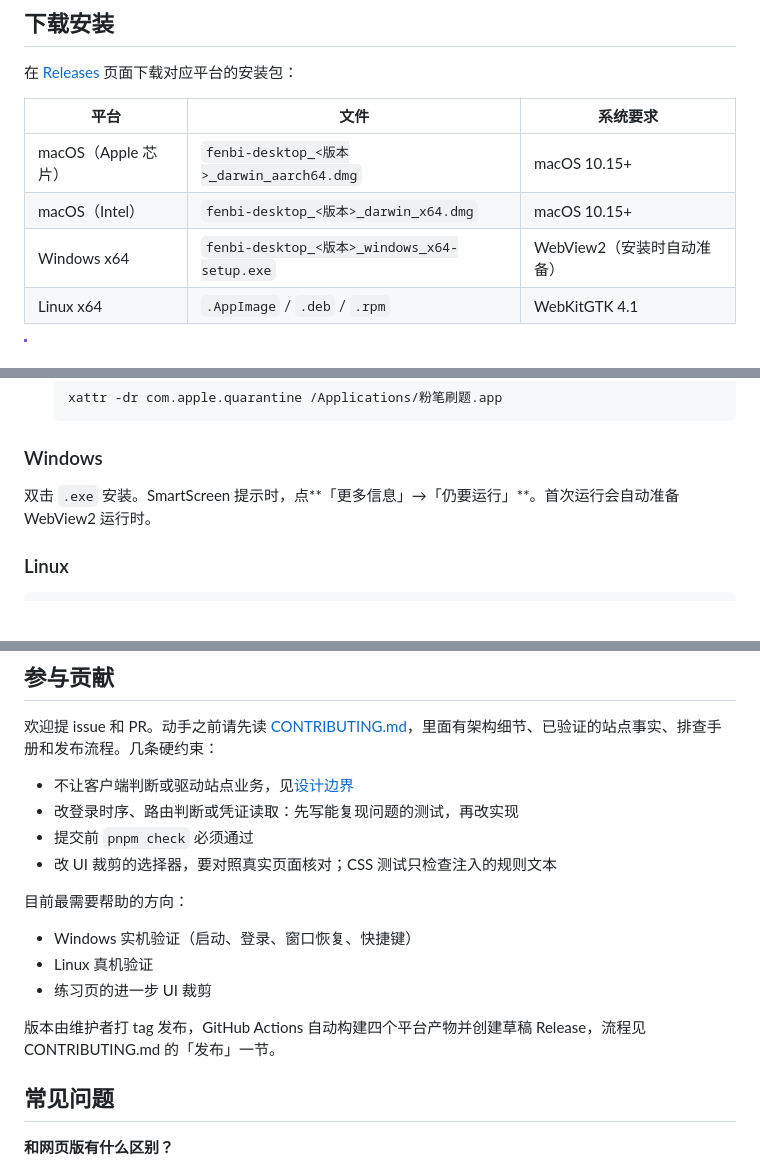
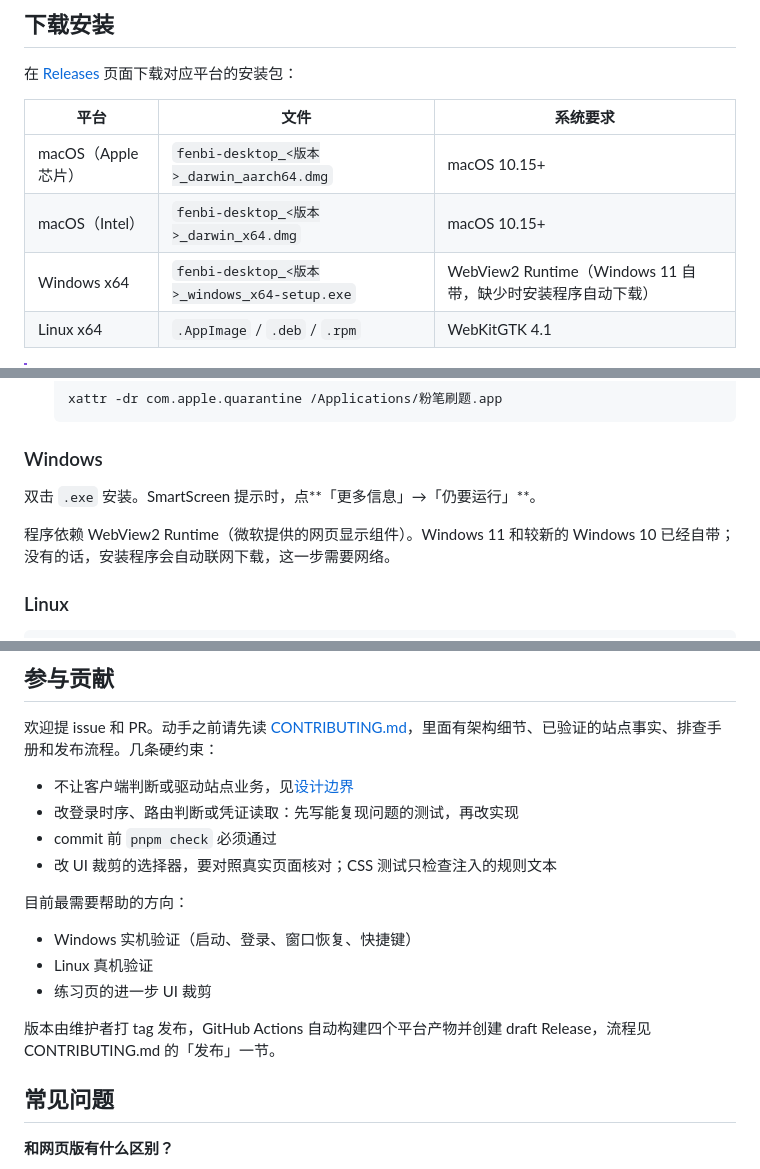
Before and after one commit to windery/fenbi-desktop, a Markdown page: README.md, 3 parts joined by grey strips. Drawn GitHub-style; blank space fills up the shorter version.

Commit message:
文档术语保留英文原词；更正 WebView2 Runtime 的安装时机
- README / CONTRIBUTING：WebView2 Runtime、commit、draft、bootstrapper 不再译成中文
- WebView2 Runtime 由安装程序在缺少时下载（downloadBootstrapper），不是首次运行时

Co-Authored-By: Claude Opus 5.5 <noreply@anthropic.com>

```diff
--- a/README.md
+++ b/README.md
@@ -48,7 +48,7 @@
 | --- | --- | --- |
 | macOS（Apple 芯片） | `fenbi-desktop_<版本>_darwin_aarch64.dmg` | macOS 10.15+ |
 | macOS（Intel） | `fenbi-desktop_<版本>_darwin_x64.dmg` | macOS 10.15+ |
-| Windows x64 | `fenbi-desktop_<版本>_windows_x64-setup.exe` | WebView2（安装时自动准备） |
+| Windows x64 | `fenbi-desktop_<版本>_windows_x64-setup.exe` | WebView2 Runtime（Windows 11 自带，缺少时安装程序自动下载） |
 | Linux x64 | `.AppImage` / `.deb` / `.rpm` | WebKitGTK 4.1 |
 
 > [!IMPORTANT]
@@ -67,7 +67,9 @@
 
 ### Windows
 
-双击 `.exe` 安装。SmartScreen 提示时，点**「更多信息」→「仍要运行」**。首次运行会自动准备 WebView2 运行时。
+双击 `.exe` 安装。SmartScreen 提示时，点**「更多信息」→「仍要运行」**。
+
+程序依赖 WebView2 Runtime（微软提供的网页显示组件）。Windows 11 和较新的 Windows 10 已经自带；没有的话，安装程序会自动联网下载，这一步需要网络。
 
 ### Linux
 
@@ -242,7 +244,7 @@ debug 构建启动时从磁盘读取注入脚本，所以改 `src-tauri/init.js`
 
 - 不让客户端判断或驱动站点业务，见[设计边界](#设计边界)
 - 改登录时序、路由判断或凭证读取：先写能复现问题的测试，再改实现
-- 提交前 `pnpm check` 必须通过
+- commit 前 `pnpm check` 必须通过
 - 改 UI 裁剪的选择器，要对照真实页面核对；CSS 测试只检查注入的规则文本
 
 目前最需要帮助的方向：
@@ -251,7 +253,7 @@ debug 构建启动时从磁盘读取注入脚本，所以改 `src-tauri/init.js`
 - Linux 真机验证
 - 练习页的进一步 UI 裁剪
 
-版本由维护者打 tag 发布，GitHub Actions 自动构建四个平台产物并创建草稿 Release，流程见 CONTRIBUTING.md 的「发布」一节。
+版本由维护者打 tag 发布，GitHub Actions 自动构建四个平台产物并创建 draft Release，流程见 CONTRIBUTING.md 的「发布」一节。
 
 ## 常见问题
 
```
Also changed, not shown: other parts of README.md (+1 -1 lines), CONTRIBUTING.md (+2 -2 lines).
